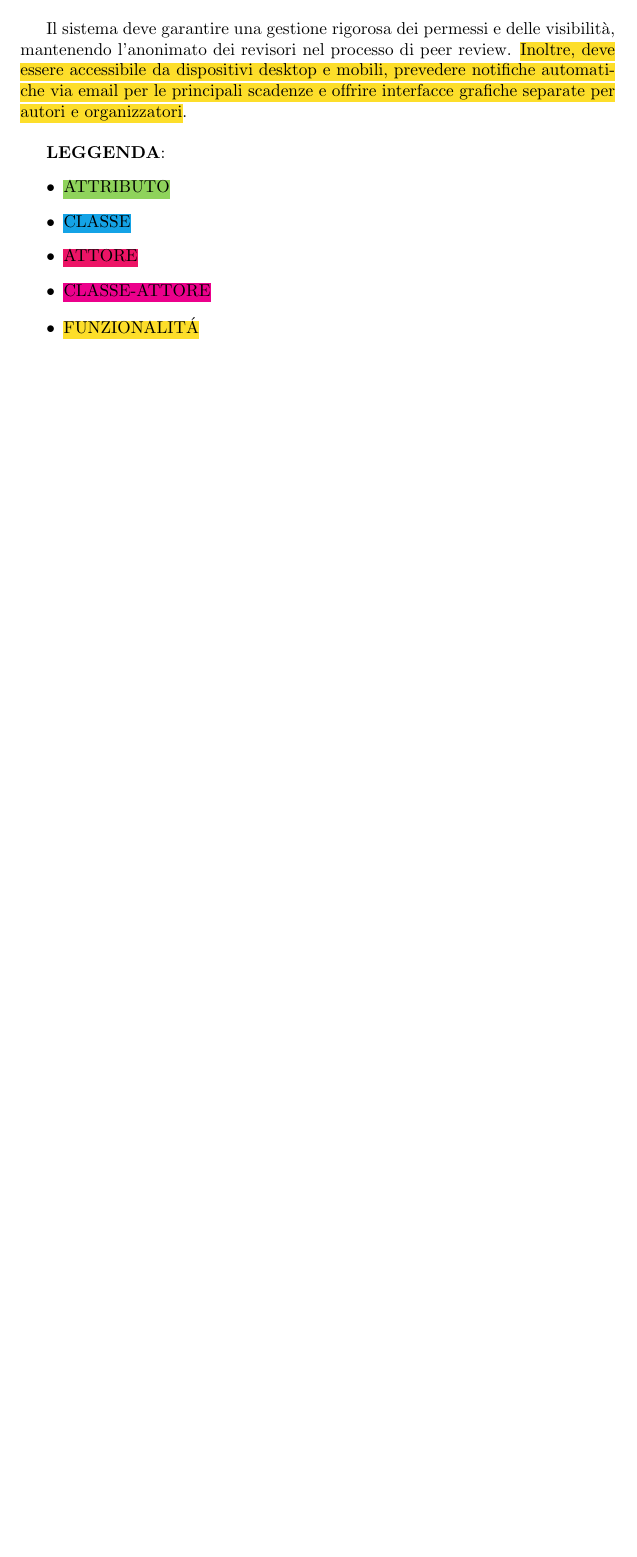
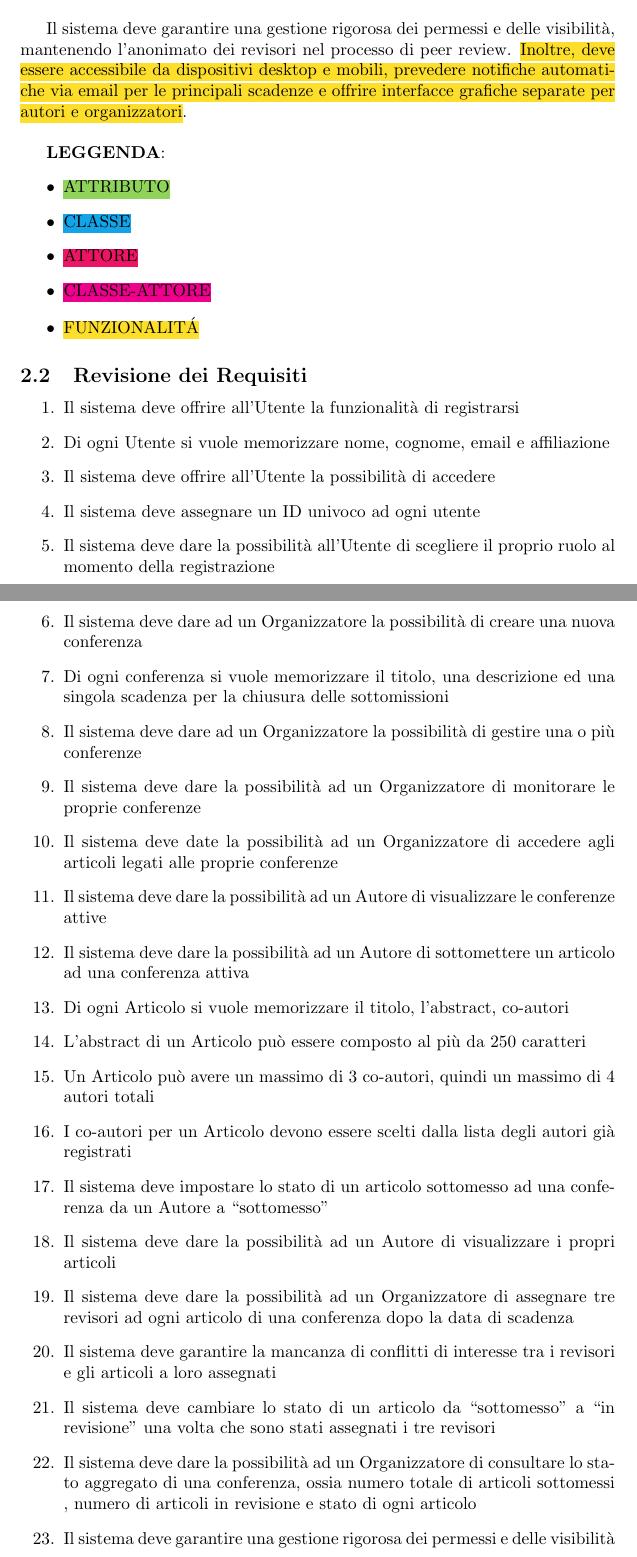
Before and after one commit to Air4x/Progetto_ISW, a LaTeX document (Documentation/main.tex, which reads Documentation/revisione_requisiti.tex): part of page 3 of 3 before the commit and two parts of pages 3 and 4 of 5 after it, the two joined at a grey line, cut so that both start at the same text, the shorter picture padded with empty space. Compiled offline with pdfLaTeX.

Commit message:
Scritta la revisione dei requisiti, e aggiunta all'analisi di questi

```diff
--- a/Documentation/revisione_requisiti.tex
+++ b/Documentation/revisione_requisiti.tex
@@ -1,3 +1,30 @@
 \subsection{Revisione dei Requisiti}
 \label{sec:revisione_requisiti}
 
+\begin{enumerate}
+\item Il sistema deve offrire all'Utente la funzionalità di registrarsi
+\item Di ogni Utente si vuole memorizzare nome, cognome, email e affiliazione
+\item Il sistema deve offrire all'Utente la possibilità di accedere
+\item Il sistema deve assegnare un ID univoco ad ogni utente
+\item Il sistema deve dare la possibilità all'Utente di scegliere il proprio ruolo al momento della registrazione
+\item Il sistema deve dare ad un Organizzatore la possibilità di creare una nuova conferenza
+\item Di ogni conferenza si vuole memorizzare il titolo, una descrizione ed una singola scadenza
+  per la chiusura delle sottomissioni
+\item Il sistema deve dare ad un Organizzatore la possibilità di gestire una o più conferenze
+\item Il sistema deve dare la possibilità ad un Organizzatore di monitorare le proprie conferenze
+\item Il sistema deve date la possibilità ad un Organizzatore di accedere agli articoli legati alle proprie conferenze
+\item Il sistema deve dare la possibilità ad un Autore di visualizzare le conferenze attive
+\item Il sistema deve dare la possibilità ad un Autore di sottomettere un articolo ad una conferenza attiva
+\item Di ogni Articolo si vuole memorizzare il titolo, l'abstract, co-autori
+\item L'abstract di un Articolo può essere composto al più da 250 caratteri
+\item Un Articolo può avere un massimo di 3 co-autori, quindi un massimo di 4 autori totali
+\item I co-autori per un Articolo devono essere scelti dalla lista degli autori già registrati
+\item Il sistema deve impostare lo stato di un articolo sottomesso ad una conferenza da un Autore a ``sottomesso''
+\item Il sistema deve dare la possibilità ad un Autore di visualizzare i propri articoli
+\item Il sistema deve dare la possibilità ad un Organizzatore di assegnare tre revisori ad ogni articolo di una conferenza dopo la data di scadenza
+\item Il sistema deve garantire la mancanza di conflitti di interesse tra i revisori e gli articoli a loro assegnati
+\item Il sistema deve cambiare lo stato di un articolo da ``sottomesso'' a ``in revisione'' una volta che sono stati assegnati i tre revisori
+\item Il sistema deve dare la possibilità ad un Organizzatore di consultare lo stato aggregato di una conferenza, ossia numero totale di articoli sottomessi
+  , numero di articoli in revisione e stato di ogni articolo
+\item Il sistema deve garantire una gestione rigorosa dei permessi e delle visibilità
+\item Il sistema deve garantire l'anonimato dei revisore nel processo di peer review
@@ -7 +36,0 @@ Il sistema deve dare a un organizzatore la possibilità di gesitre una o più co
-Il sistema deve dare la possibilità ad un organizzatore di monitorare le proprie conferenze
```
Also changed, not shown: Documentation/analisi_specifica_requisiti.tex (+1 -1 lines), Documentation/revisione_requisiti.tex (12 more changed lines).
